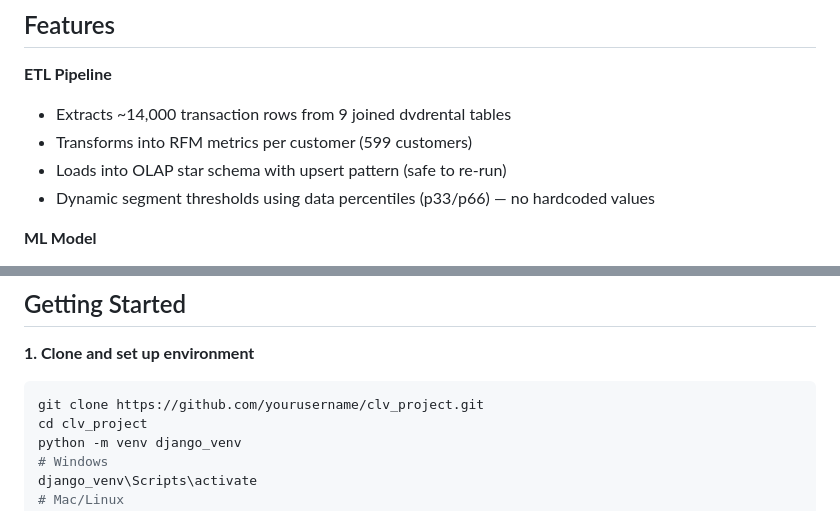
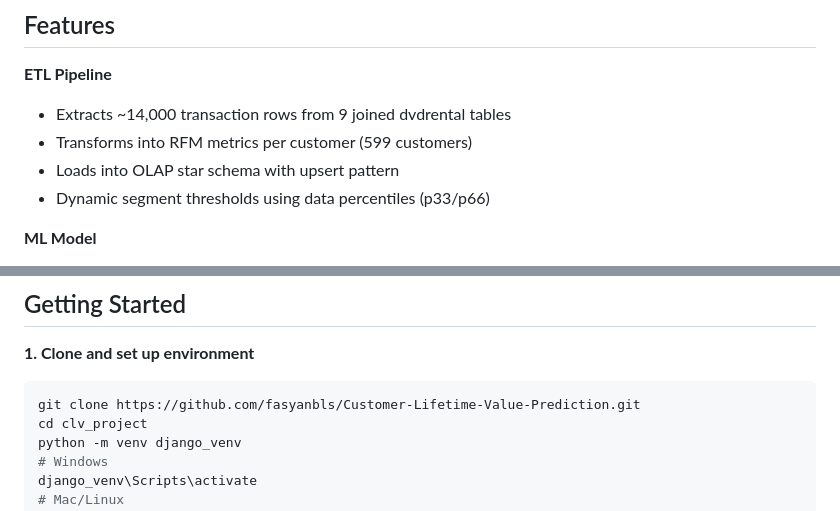
Before and after one commit to fasyanbls/Customer-Lifetime-Value-Prediction, a Markdown page: README.md, 2 parts joined by grey strips. GitHub-like rendering.

Commit message:
Revise README for clarity and updated project link

````diff
--- a/README.md
+++ b/README.md
@@ -18,8 +18,8 @@ Using RFM (Recency, Frequency, Monetary) analysis as the feature foundation, the
 **ETL Pipeline**
 - Extracts ~14,000 transaction rows from 9 joined dvdrental tables
 - Transforms into RFM metrics per customer (599 customers)
-- Loads into OLAP star schema with upsert pattern (safe to re-run)
-- Dynamic segment thresholds using data percentiles (p33/p66) — no hardcoded values
+- Loads into OLAP star schema with upsert pattern
+- Dynamic segment thresholds using data percentiles (p33/p66)
 
 **ML Model**
 - Compares 3 algorithms: Linear Regression, Random Forest, Gradient Boosting
@@ -54,7 +54,7 @@ Using RFM (Recency, Frequency, Monetary) analysis as the feature foundation, the
 
 **1. Clone and set up environment**
 ```bash
-git clone https://github.com/yourusername/clv_project.git
+git clone https://github.com/fasyanbls/Customer-Lifetime-Value-Prediction.git
 cd clv_project
 python -m venv django_venv
 # Windows
````
